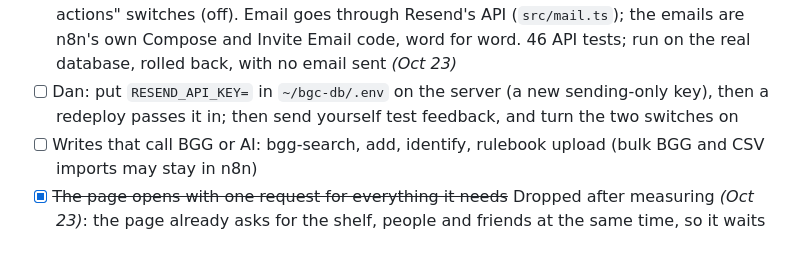
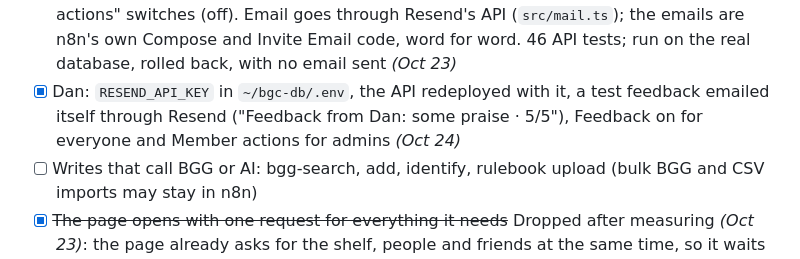
Before and after one commit to daddo78/boardgame-vault, a Markdown page: ROADMAP.md, the part around the change. Rendered like a GitHub page.

Commit message:
Roadmap: feedback email live (Resend key on the server, API redeployed, test feedback received Oct 24)
Co-Authored-By: Claude Fable 5.1 <noreply@anthropic.com>

```diff
--- a/ROADMAP.md
+++ b/ROADMAP.md
@@ -111,7 +111,7 @@ On for everyone since Oct 22. Admin → Nathan keeps an Off switch as an undo un
 - [x] More changes ported, each behind its own switch (off): stars, your shelf's favorite / want-to-play / thinning and removing (shelf changes; also Dan's own collection edits and deletes), adding and removing friends (friend changes), player cards and fixed costs (admin changes). 39 API tests; each one run on the real database as Dan and as a member inside a transaction that was rolled back *(Oct 23)*
 - [x] BGG search and members adding a game to their shelf, behind an "Adding games" switch (off). n8n's code for parsing, ranking and shaping BGG's answers runs word for word (`nodes.gen.ts`). 42 API tests; tried against real BGG and, rolled back, the real database *(Oct 23)*. Adding to Dan's own collection (AI blurb, BGG details, icon) stays in n8n
 - [x] Feedback and Admin's member actions on the API, behind "Feedback" and "Member actions" switches (off). Email goes through Resend's API (`src/mail.ts`); the emails are n8n's own Compose and Invite Email code, word for word. 46 API tests; run on the real database, rolled back, with no email sent *(Oct 23)*
-- [ ] Dan: put `RESEND_API_KEY=` in `~/bgc-db/.env` on the server (a new sending-only key), then a redeploy passes it in; then send yourself test feedback, and turn the two switches on
+- [x] Dan: `RESEND_API_KEY` in `~/bgc-db/.env`, the API redeployed with it, a test feedback emailed itself through Resend ("Feedback from Dan: some praise · 5/5"), Feedback on for everyone and Member actions for admins *(Oct 24)*
 - [ ] Writes that call BGG or AI: bgg-search, add, identify, rulebook upload (bulk BGG and CSV imports may stay in n8n)
 - [x] ~~The page opens with one request for everything it needs~~ Dropped after measuring *(Oct 23)*: the page already asks for the shelf, people and friends at the same time, so it waits for the slowest (people), not their sum; one combined answer would hold the games back until the people were ready. People was slow because each person's play history compared every play with every game on the shelf. Migration 038 makes it a plain lookup (same answers for all 414 people): people on Dan's shelf 336 -> 240 ms, on a friend's 844-game shelf 3.7 -> 1.2 s, and Nathan reads the same view
 - [x] /people no longer builds the shelf's games (migration 039, `shelf_view(..., with_games => false)`; same answer): Dan's shelf ~355 -> ~190 ms over today's two changes, a big friend's 3.9 -> 1.2 s *(Oct 23)*
```
